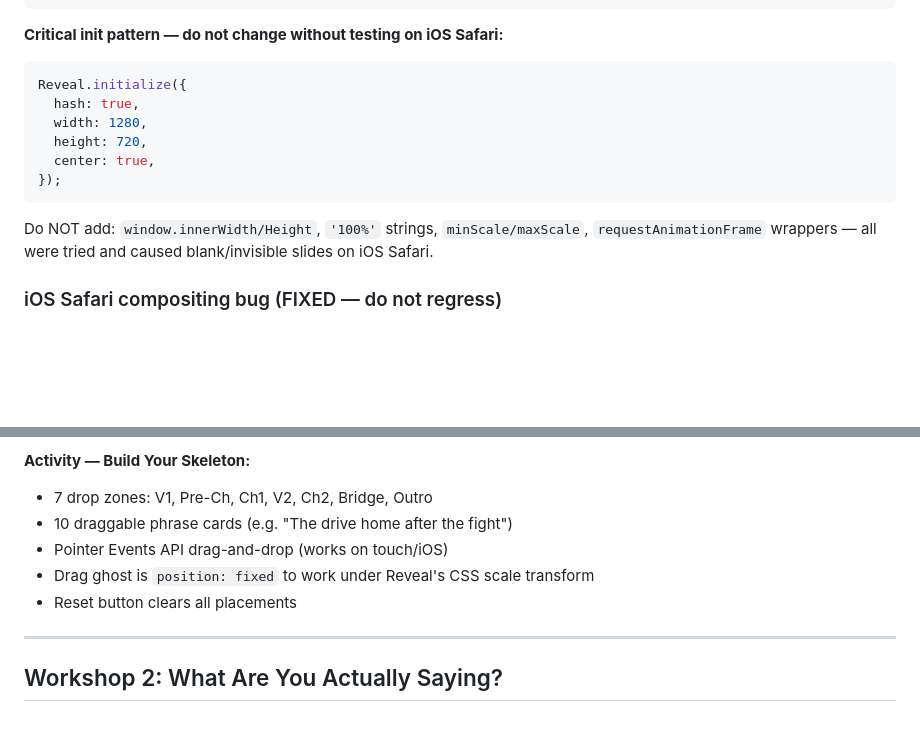
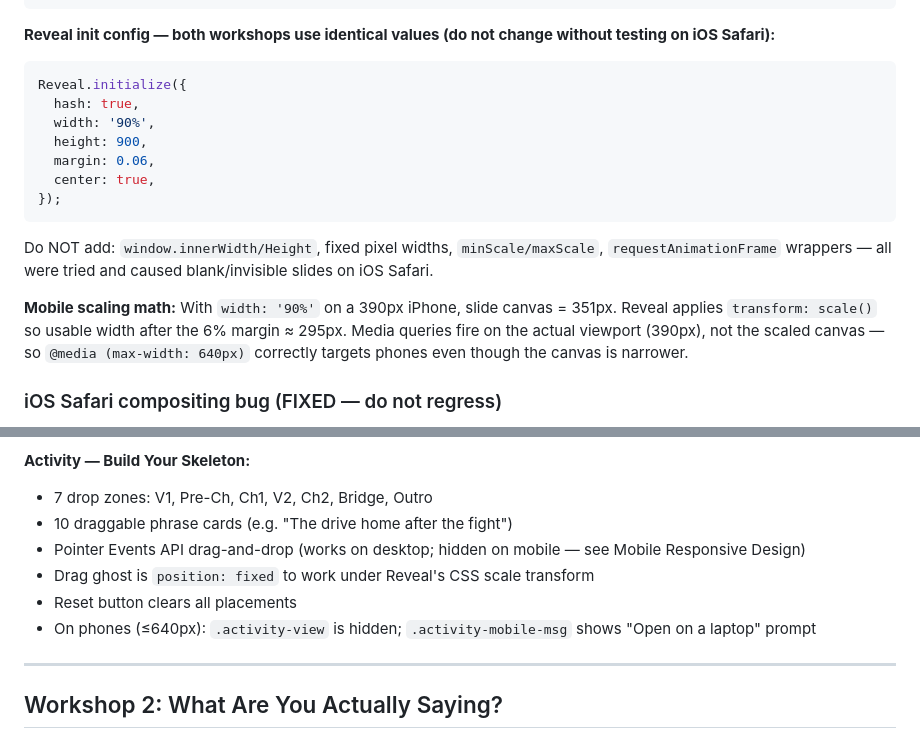
Before and after one commit to dougmcarthur/songwriting-workshop, a Markdown page: context.md, 2 parts joined by grey strips. GitHub-like rendering; blank space fills up the shorter version.

````diff
--- a/context.md
+++ b/context.md
@@ -50,17 +50,20 @@ Both workshops use identical HTML structure:
 <link rel="stylesheet" href="workshop-theme.css">   <!-- ../../workshop-theme.css for w2 -->
 ```
 
-**Critical init pattern — do not change without testing on iOS Safari:**
+**Reveal init config — both workshops use identical values (do not change without testing on iOS Safari):**
 ```js
 Reveal.initialize({
   hash: true,
-  width: 1280,
-  height: 720,
+  width: '90%',
+  height: 900,
+  margin: 0.06,
   center: true,
 });
 ```
 
-Do NOT add: `window.innerWidth/Height`, `'100%'` strings, `minScale/maxScale`, `requestAnimationFrame` wrappers — all were tried and caused blank/invisible slides on iOS Safari.
+Do NOT add: `window.innerWidth/Height`, fixed pixel widths, `minScale/maxScale`, `requestAnimationFrame` wrappers — all were tried and caused blank/invisible slides on iOS Safari.
+
+**Mobile scaling math:** With `width: '90%'` on a 390px iPhone, slide canvas = 351px. Reveal applies `transform: scale()` so usable width after the 6% margin ≈ 295px. Media queries fire on the actual viewport (390px), not the scaled canvas — so `@media (max-width: 640px)` correctly targets phones even though the canvas is narrower.
 
 ### iOS Safari compositing bug (FIXED — do not regress)
 
@@ -175,9 +225,10 @@ On Spotlistr the user pastes the clipboard content to generate a Spotify / Apple
 **Activity — Build Your Skeleton:**
 - 7 drop zones: V1, Pre-Ch, Ch1, V2, Ch2, Bridge, Outro
 - 10 draggable phrase cards (e.g. "The drive home after the fight")
-- Pointer Events API drag-and-drop (works on touch/iOS)
+- Pointer Events API drag-and-drop (works on desktop; hidden on mobile — see Mobile Responsive Design)
 - Drag ghost is `position: fixed` to work under Reveal's CSS scale transform
 - Reset button clears all placements
+- On phones (≤640px): `.activity-view` is hidden; `.activity-mobile-msg` shows "Open on a laptop" prompt
 
 ---
 
````
Also changed, not shown: other parts of context.md (+47 -0 lines).
